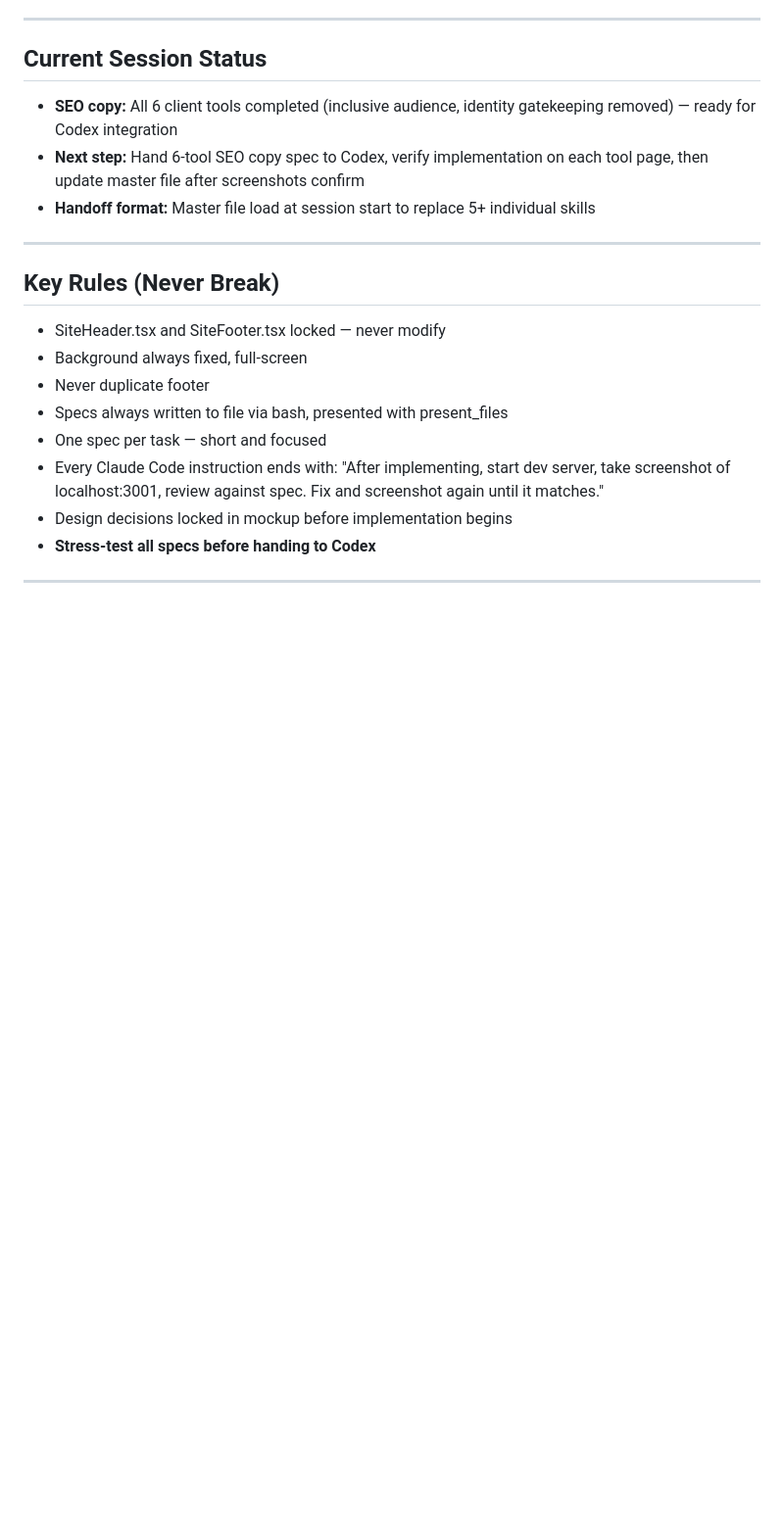
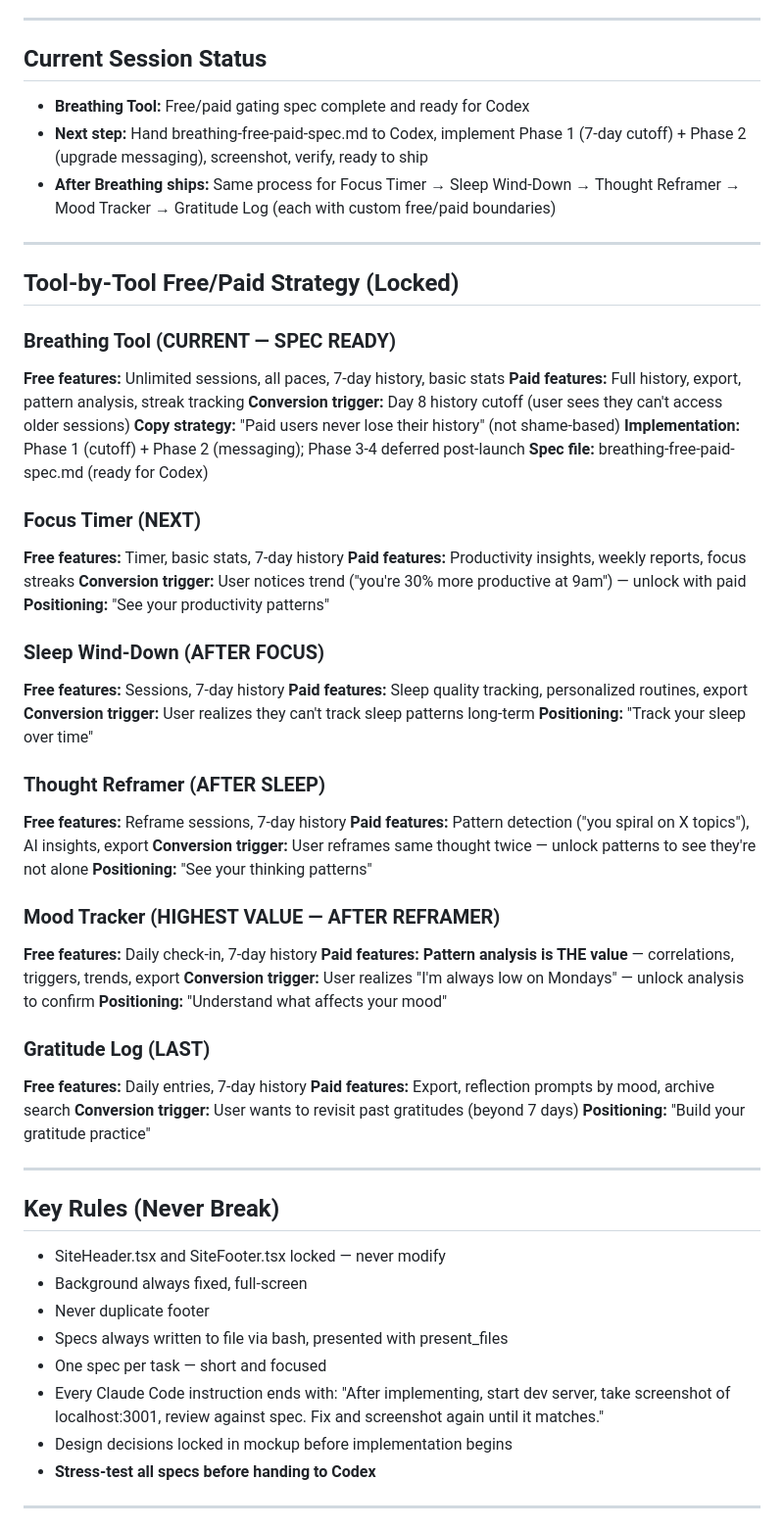
Before and after one commit to salsotk1973/solace, a Markdown page: solace-master.md, the part around the change. Shown at 98% size. GitHub-like rendering; blank space fills up the shorter version.

Commit message:
Update: Breathing tool free/paid gating strategy & all-tools monetisation map locked

```diff
--- a/solace-master.md
+++ b/solace-master.md
@@ -184,9 +184,51 @@ privately, gently, without judgement.
 ---
 
 ## Current Session Status
-- **SEO copy:** All 6 client tools completed (inclusive audience, identity gatekeeping removed) — ready for Codex integration
-- **Next step:** Hand 6-tool SEO copy spec to Codex, verify implementation on each tool page, then update master file after screenshots confirm
-- **Handoff format:** Master file load at session start to replace 5+ individual skills
+- **Breathing Tool:** Free/paid gating spec complete and ready for Codex
+- **Next step:** Hand breathing-free-paid-spec.md to Codex, implement Phase 1 (7-day cutoff) + Phase 2 (upgrade messaging), screenshot, verify, ready to ship
+- **After Breathing ships:** Same process for Focus Timer → Sleep Wind-Down → Thought Reframer → Mood Tracker → Gratitude Log (each with custom free/paid boundaries)
+
+---
+
+## Tool-by-Tool Free/Paid Strategy (Locked)
+
+### Breathing Tool (CURRENT — SPEC READY)
+**Free features:** Unlimited sessions, all paces, 7-day history, basic stats
+**Paid features:** Full history, export, pattern analysis, streak tracking
+**Conversion trigger:** Day 8 history cutoff (user sees they can't access older sessions)
+**Copy strategy:** "Paid users never lose their history" (not shame-based)
+**Implementation:** Phase 1 (cutoff) + Phase 2 (messaging); Phase 3-4 deferred post-launch
+**Spec file:** breathing-free-paid-spec.md (ready for Codex)
+
+### Focus Timer (NEXT)
+**Free features:** Timer, basic stats, 7-day history
+**Paid features:** Productivity insights, weekly reports, focus streaks
+**Conversion trigger:** User notices trend ("you're 30% more productive at 9am") — unlock with paid
+**Positioning:** "See your productivity patterns"
+
+### Sleep Wind-Down (AFTER FOCUS)
+**Free features:** Sessions, 7-day history
+**Paid features:** Sleep quality tracking, personalized routines, export
+**Conversion trigger:** User realizes they can't track sleep patterns long-term
+**Positioning:** "Track your sleep over time"
+
+### Thought Reframer (AFTER SLEEP)
+**Free features:** Reframe sessions, 7-day history
+**Paid features:** Pattern detection ("you spiral on X topics"), AI insights, export
+**Conversion trigger:** User reframes same thought twice — unlock patterns to see they're not alone
+**Positioning:** "See your thinking patterns"
+
+### Mood Tracker (HIGHEST VALUE — AFTER REFRAMER)
+**Free features:** Daily check-in, 7-day history
+**Paid features:** **Pattern analysis is THE value** — correlations, triggers, trends, export
+**Conversion trigger:** User realizes "I'm always low on Mondays" — unlock analysis to confirm
+**Positioning:** "Understand what affects your mood"
+
+### Gratitude Log (LAST)
+**Free features:** Daily entries, 7-day history
+**Paid features:** Export, reflection prompts by mood, archive search
+**Conversion trigger:** User wants to revisit past gratitudes (beyond 7 days)
+**Positioning:** "Build your gratitude practice"
 
 ---
 
```
